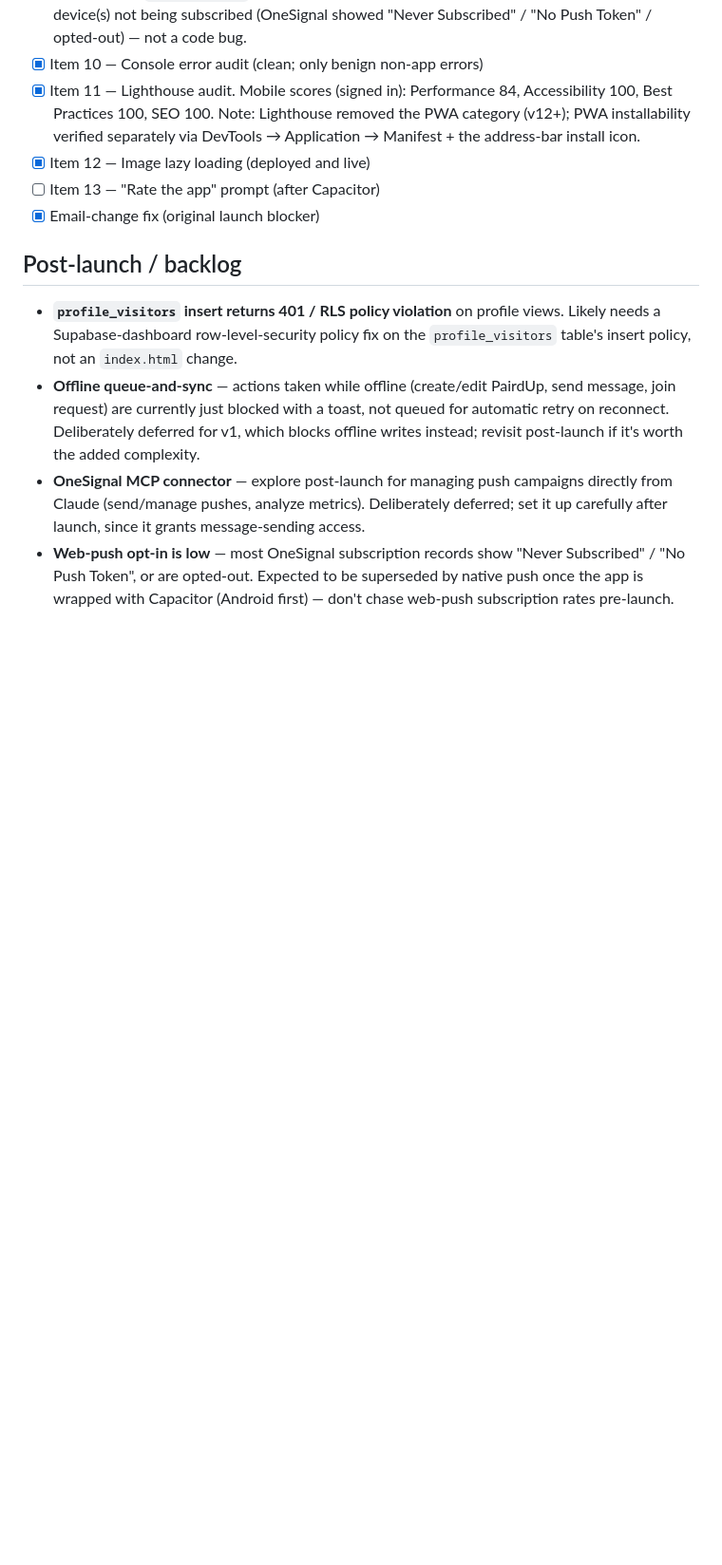
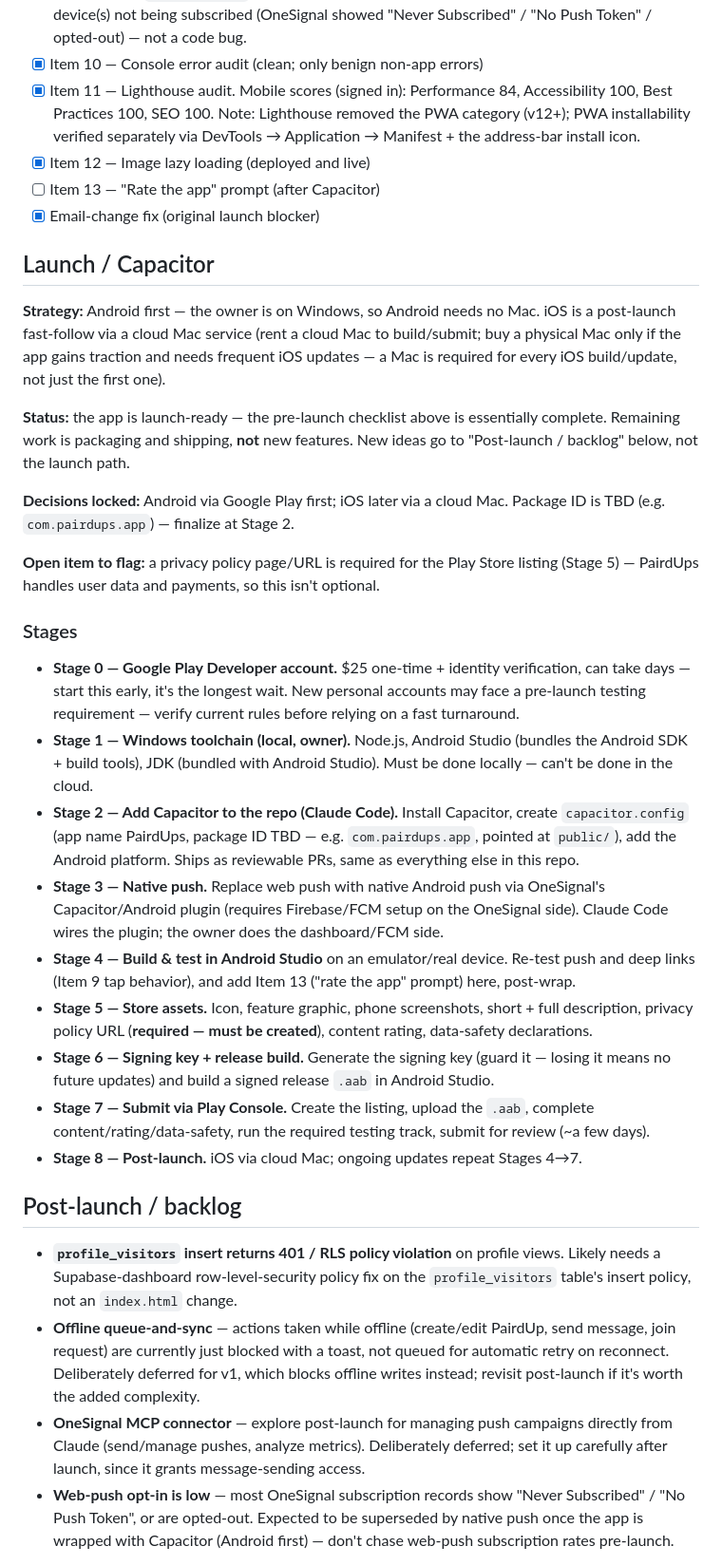
Before and after one commit to teachersconnectteachers/pairdups, a Markdown page: CLAUDE.md, the part around the change. Shown at 95% size. Rendered like a GitHub page; blank space fills up the shorter version.

Commit message:
Update CLAUDE.md: add Launch / Capacitor section with staged plan
Co-Authored-By: Claude Sonnet 5 <noreply@anthropic.com>
Claude-Session: https://claude.ai/code/session_01RQJrLQq7fvTn4demg6kNqj

```diff
--- a/CLAUDE.md
+++ b/CLAUDE.md
@@ -176,6 +176,58 @@ All shipped from prior sessions and are deployed unless noted:
 - [ ] Item 13 — "Rate the app" prompt (after Capacitor)
 - [x] Email-change fix (original launch blocker)
 
+## Launch / Capacitor
+
+**Strategy:** Android first — the owner is on Windows, so Android needs no
+Mac. iOS is a post-launch fast-follow via a cloud Mac service (rent a cloud
+Mac to build/submit; buy a physical Mac only if the app gains traction and
+needs frequent iOS updates — a Mac is required for every iOS build/update,
+not just the first one).
+
+**Status:** the app is launch-ready — the pre-launch checklist above is
+essentially complete. Remaining work is packaging and shipping, **not** new
+features. New ideas go to "Post-launch / backlog" below, not the launch
+path.
+
+**Decisions locked:** Android via Google Play first; iOS later via a cloud
+Mac. Package ID is TBD (e.g. `com.pairdups.app`) — finalize at Stage 2.
+
+**Open item to flag:** a privacy policy page/URL is required for the Play
+Store listing (Stage 5) — PairdUps handles user data and payments, so this
+isn't optional.
+
+### Stages
+
+- **Stage 0 — Google Play Developer account.** $25 one-time + identity
+  verification, can take days — start this early, it's the longest wait.
+  New personal accounts may face a pre-launch testing requirement — verify
+  current rules before relying on a fast turnaround.
+- **Stage 1 — Windows toolchain (local, owner).** Node.js, Android Studio
+  (bundles the Android SDK + build tools), JDK (bundled with Android
+  Studio). Must be done locally — can't be done in the cloud.
+- **Stage 2 — Add Capacitor to the repo (Claude Code).** Install Capacitor,
+  create `capacitor.config` (app name PairdUps, package ID TBD — e.g.
+  `com.pairdups.app`, pointed at `public/`), add the Android platform.
+  Ships as reviewable PRs, same as everything else in this repo.
+- **Stage 3 — Native push.** Replace web push with native Android push via
+  OneSignal's Capacitor/Android plugin (requires Firebase/FCM setup on the
+  OneSignal side). Claude Code wires the plugin; the owner does the
+  dashboard/FCM side.
+- **Stage 4 — Build & test in Android Studio** on an emulator/real device.
+  Re-test push and deep links (Item 9 tap behavior), and add Item 13
+  ("rate the app" prompt) here, post-wrap.
+- **Stage 5 — Store assets.** Icon, feature graphic, phone screenshots,
+  short + full description, privacy policy URL (**required — must be
+  created**), content rating, data-safety declarations.
+- **Stage 6 — Signing key + release build.** Generate the signing key
+  (guard it — losing it means no future updates) and build a signed
+  release `.aab` in Android Studio.
+- **Stage 7 — Submit via Play Console.** Create the listing, upload the
+  `.aab`, complete content/rating/data-safety, run the required testing
+  track, submit for review (~a few days).
+- **Stage 8 — Post-launch.** iOS via cloud Mac; ongoing updates repeat
+  Stages 4→7.
+
 ## Post-launch / backlog
 
 - **`profile_visitors` insert returns 401 / RLS policy violation** on
```
